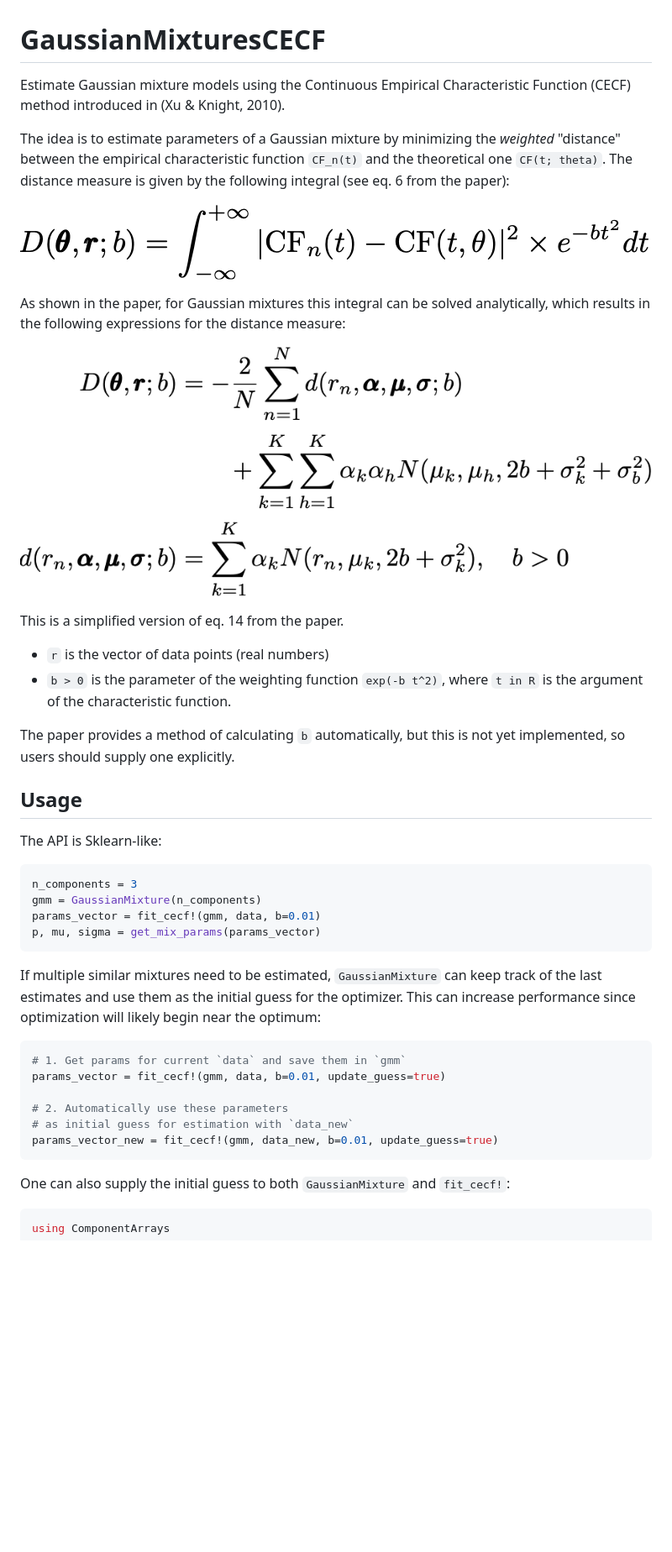
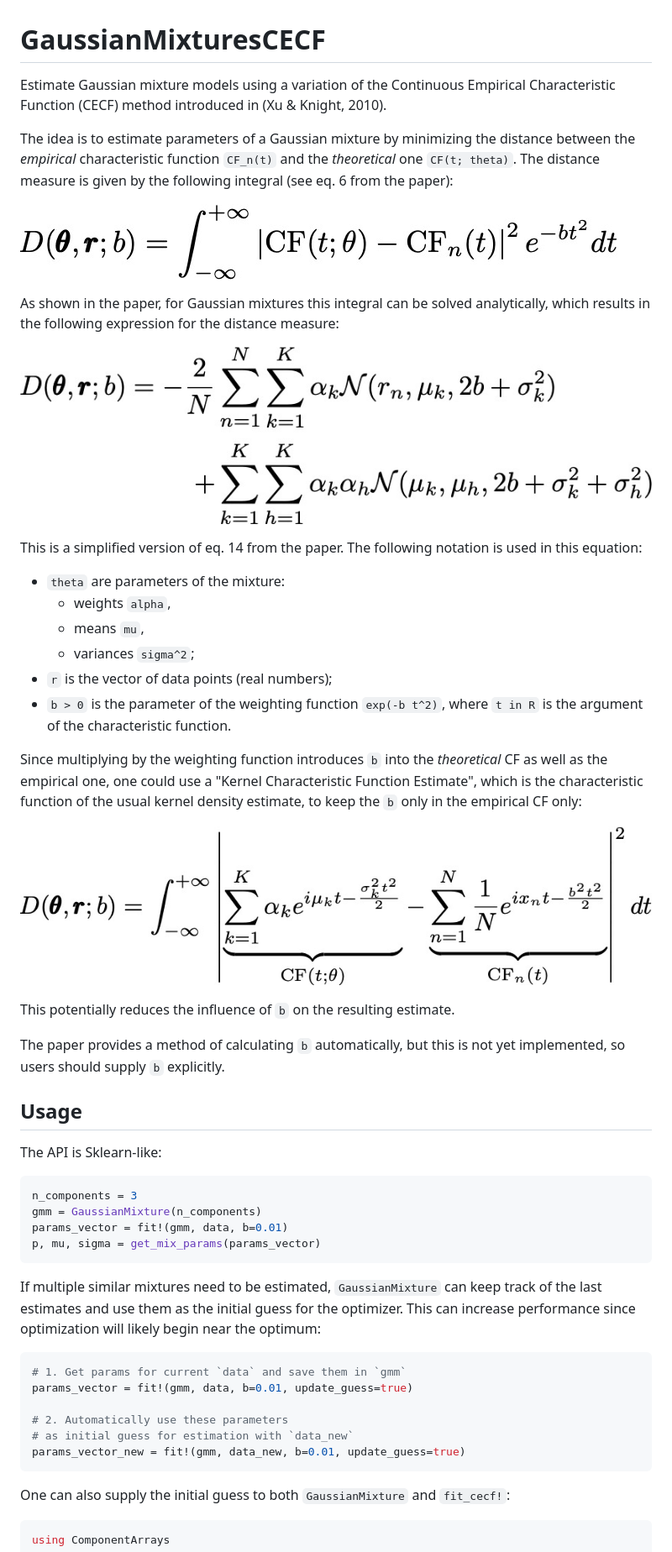
Before and after one commit to ForceBru/GaussianMixturesCECF, a Markdown page: README.md, the part around one of its changes. Shown at 84% size. Drawn GitHub-style; pictures changed too: img/distance.jpeg (added), img/distance.png (deleted), img/distance_mix.jpeg (added); blank space fills up the shorter version.

````diff
--- a/README.md
+++ b/README.md
@@ -1,22 +1,32 @@
 # GaussianMixturesCECF
 
-Estimate Gaussian mixture models using the Continuous Empirical Characteristic Function (CECF) method introduced in (Xu & Knight, 2010).
+Estimate Gaussian mixture models using a variation of the Continuous Empirical Characteristic Function (CECF) method introduced in (Xu & Knight, 2010).
 
-The idea is to estimate parameters of a Gaussian mixture by minimizing the _weighted_ "distance" between the empirical characteristic function `CF_n(t)` and the theoretical one `CF(t; theta)`. The distance measure is given by the following integral (see eq. 6 from the paper):
+The idea is to estimate parameters of a Gaussian mixture by minimizing the distance between the _empirical_ characteristic function `CF_n(t)` and the _theoretical_ one `CF(t; theta)`. The distance measure is given by the following integral (see eq. 6 from the paper):
 
-![](img/distance.png)
+![](img/distance.jpeg)
 
 As shown in the paper, for Gaussian mixtures this integral can be solved analytically,
-which results in the following expressions for the distance measure:
+which results in the following expression for the distance measure:
 
-![](img/eqns.png)
+![](img/distance_solved.jpeg)
 
-This is a simplified version of eq. 14 from the paper.
+This is a simplified version of eq. 14 from the paper. The following notation is used in this equation:
 
-- `r` is the vector of data points (real numbers)
+- `theta` are parameters of the mixture:
+    - weights `alpha`,
+    - means `mu`,
+    - variances `sigma^2`;
+- `r` is the vector of data points (real numbers);
 - `b > 0` is the parameter of the weighting function `exp(-b t^2)`, where `t in R` is the argument of the characteristic function.
 
-The paper provides a method of calculating `b` automatically, but this is not yet implemented, so users should supply one explicitly.
+Since multiplying by the weighting function introduces `b` into the _theoretical_ CF as well as the empirical one, one could use a "Kernel Characteristic Function Estimate", which is the characteristic function of the usual kernel density estimate, to keep the `b` only in the empirical CF only:
+
+![](img/distance_mix.jpeg)
+
+This potentially reduces the influence of `b` on the resulting estimate.
+
+The paper provides a method of calculating `b` automatically, but this is not yet implemented, so users should supply `b` explicitly.
 
 ## Usage
 
@@ -25,7 +35,7 @@ The API is Sklearn-like:
 ```julia
 n_components = 3
 gmm = GaussianMixture(n_components)
-params_vector = fit_cecf!(gmm, data, b=0.01)
+params_vector = fit!(gmm, data, b=0.01)
 p, mu, sigma = get_mix_params(params_vector)
 ```
 
@@ -33,11 +43,11 @@ If multiple similar mixtures need to be estimated, `GaussianMixture` can keep tr
 
 ```julia
 # 1. Get params for current `data` and save them in `gmm`
-params_vector = fit_cecf!(gmm, data, b=0.01, update_guess=true)
+params_vector = fit!(gmm, data, b=0.01, update_guess=true)
 
 # 2. Automatically use these parameters
 # as initial guess for estimation with `data_new`
-params_vector_new = fit_cecf!(gmm, data_new, b=0.01, update_guess=true)
+params_vector_new = fit!(gmm, data_new, b=0.01, update_guess=true)
 ```
 
 One can also supply the initial guess to both `GaussianMixture` and `fit_cecf!`:
````
Also changed, not shown: other parts of README.md (+1 -1 lines), 3 other files.
